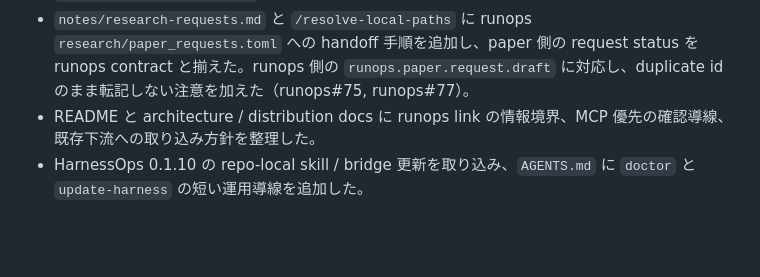
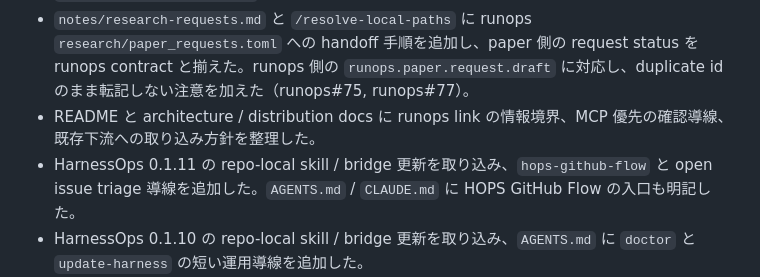
Before and after one commit to Nkzono99/paperops, a Markdown page: CHANGELOG.md, the part around the change. Rendered like a GitHub page; blank space fills up the shorter version.

```diff
--- a/CHANGELOG.md
+++ b/CHANGELOG.md
@@ -5,6 +5,7 @@
 - paper draft から runops project や一般ディレクトリを参照するための `refs/links.toml` link 台帳、`pops links list/check`、`make links-check`、追加解析・図表・実験要望ノートを追加した（#32）。既存下流リポジトリで取り込む場合は、必要に応じて `refs/links.toml` と `notes/research-requests.md` を手動追加し、個人環境の絶対パスは引き続き ignored な `refs/local/locations.toml` にだけ記録する。
 - `notes/research-requests.md` と `/resolve-local-paths` に runops `research/paper_requests.toml` への handoff 手順を追加し、paper 側の request status を runops contract と揃えた。runops 側の `runops.paper.request.draft` に対応し、duplicate id のまま転記しない注意を加えた（runops#75, runops#77）。
 - README と architecture / distribution docs に runops link の情報境界、MCP 優先の確認導線、既存下流への取り込み方針を整理した。
+- HarnessOps 0.1.11 の repo-local skill / bridge 更新を取り込み、`hops-github-flow` と open issue triage 導線を追加した。`AGENTS.md` / `CLAUDE.md` に HOPS GitHub Flow の入口も明記した。
 - HarnessOps 0.1.10 の repo-local skill / bridge 更新を取り込み、`AGENTS.md` に `doctor` と `update-harness` の短い運用導線を追加した。
 - GitHub Flow を採用し、`main` への直接 push を禁止する運用へ移行した。PR では `Smoke / smoke` を必須チェックとして通し、release tag と GitHub Release は `main` に merge 済みの commit にだけ作成する。PyPI publish workflow も release tag が `origin/main` から到達可能な場合だけ公開するようにした。
 
```
Also changed, not shown: AGENTS.md (+1 -0 lines), CLAUDE.md (+18 -2 lines).
